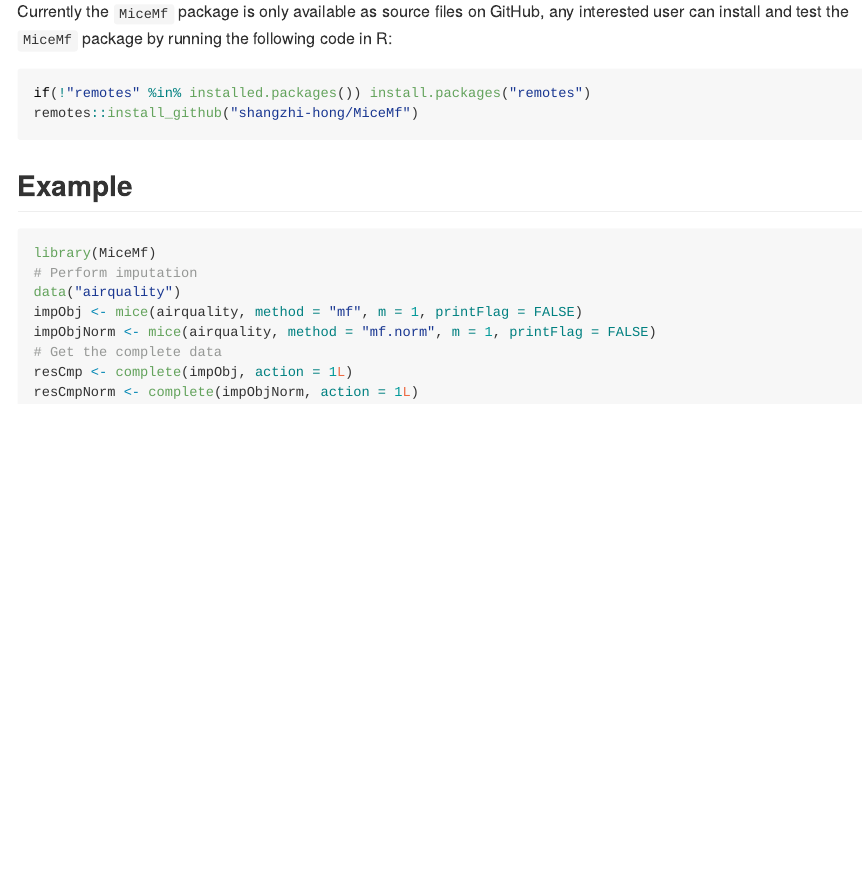
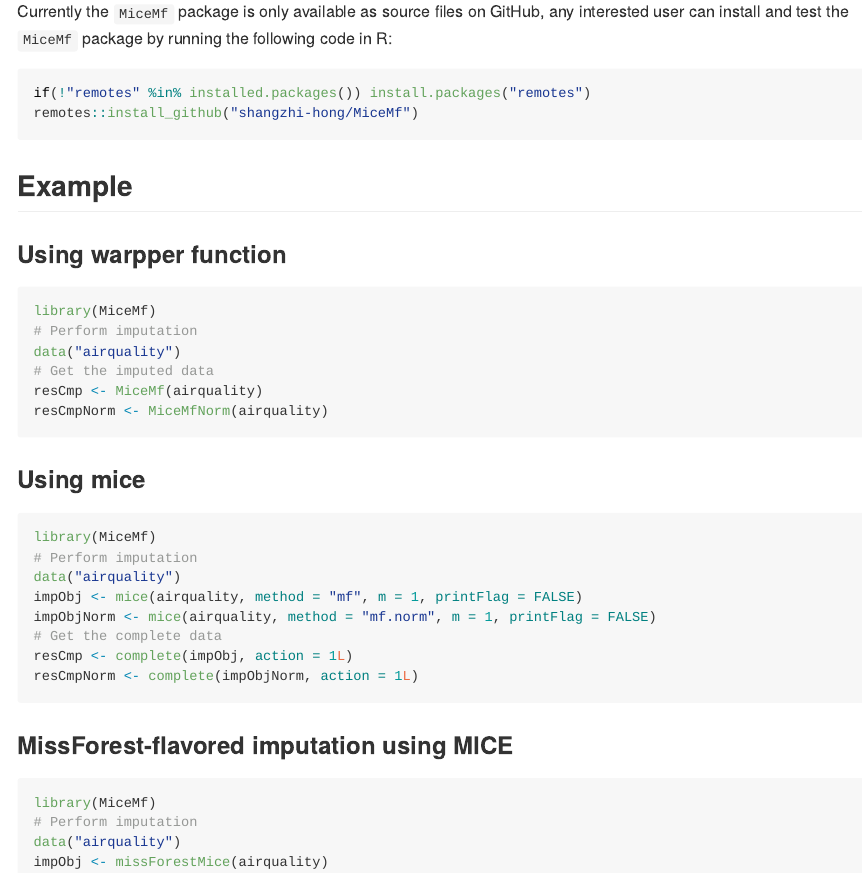
Before and after one commit to shangzhi-hong/MiceMf, an R Markdown document (README.Rmd): the page in a window 1100 px wide, from 250 px down. The pictures show the output file README.md that the author committed with the source, drawn offline in the style of GitHub.

Commit message:
Update README

````diff
--- a/README.Rmd
+++ b/README.Rmd
@@ -29,6 +29,16 @@ remotes::install_github("shangzhi-hong/MiceMf")
 ```
 
 ## Example
+### Using warpper function
+```r
+library(MiceMf)
+# Perform imputation
+data("airquality")
+# Get the imputed data
+resCmp <- MiceMf(airquality)
+resCmpNorm <- MiceMfNorm(airquality)
+```
+### Using mice
 ```r
 library(MiceMf)
 # Perform imputation
@@ -39,3 +49,10 @@ impObjNorm <- mice(airquality, method = "mf.norm", m = 1, printFlag = FALSE)
 resCmp <- complete(impObj, action = 1L)
 resCmpNorm <- complete(impObjNorm, action = 1L)
 ```
+### MissForest-flavored imputation using MICE
+```r
+library(MiceMf)
+# Perform imputation
+data("airquality")
+impObj <- missForestMice(airquality)
+```
````
Also changed, not shown: README.md.
